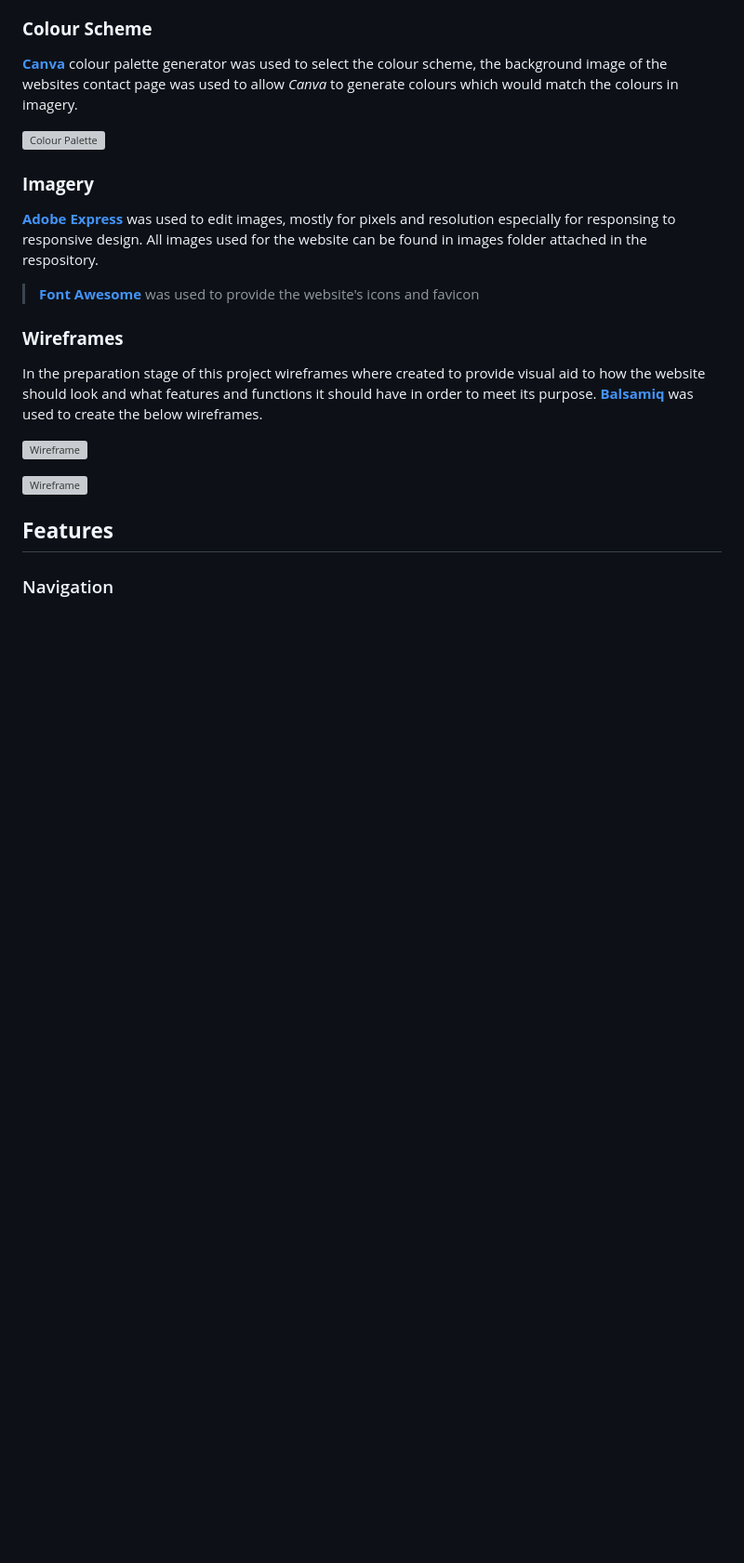
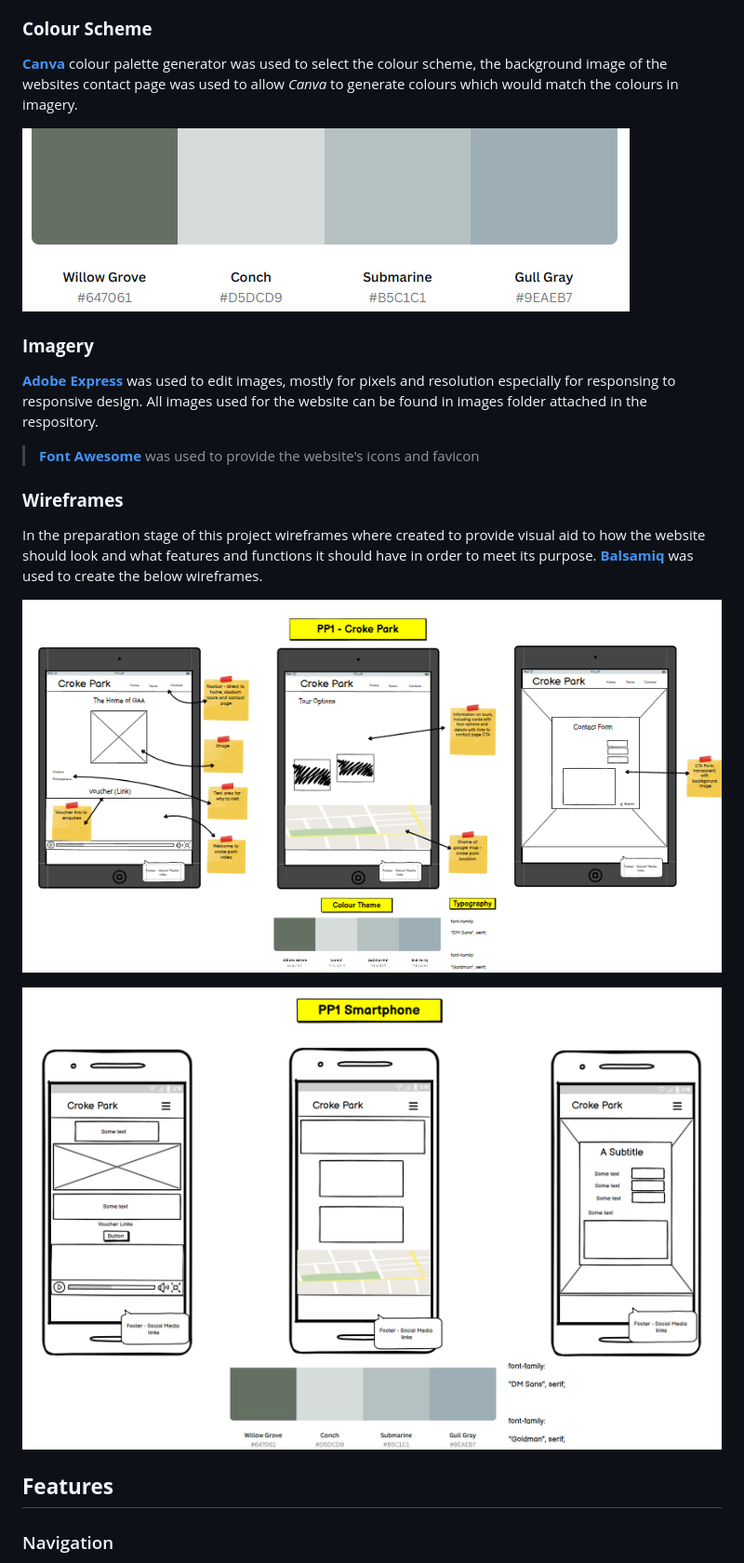
Before and after one commit to KellyT4425/Croke-Park, a Markdown page: README.md, the part around the change printed below. Shown: that part at 93% size. Drawn GitHub-style; blank space fills up the shorter version; grey boxes are pictures that could not be loaded.

```diff
--- a/README.md
+++ b/README.md
@@ -36,7 +36,7 @@ Two font families where selected to add style to the project, DM Sans, serif was
 
 [**Canva**](https://www.canva.com/colors/color-palette-generator/) colour palette generator was used to select the colour scheme, the background image of the websites contact page was used to allow *Canva* to generate colours which would match the colours in imagery.
 
-![Colour Palette](readme\images\palletecp.png)
+![Colour Palette](readme/images/palletecp.png)
 
 ### **Imagery**
 [**Adobe Express**](https://new.express.adobe.com/) was used to edit images, mostly for pixels and resolution especially for responsing to responsive design. All images used for the website can be found in images folder attached in the respository.
@@ -46,9 +46,9 @@ Two font families where selected to add style to the project, DM Sans, serif was
 ### **Wireframes**
 In the preparation stage of this project wireframes where created to provide visual aid to how the website should look and what features and functions it should have in order to meet its purpose. [**Balsamiq**](https://balsamiq.com/?gad_source=1&gclid=Cj0KCQiAy8K8BhCZARIsAKJ8sfTQzFLDPDxMbsgk-9un-aJDk1xvFlZdENGLQvV-c8Qv2NDKX6_d-T0aAjBaEALw_wcB) was used to create the below wireframes.
 
-![Wireframe](readme\images\wireframe-tablet.png)
+![Wireframe](readme/images/wireframe-tablet.png)
 
-![Wireframe](readme\images\Wireframesmart-phone.png)
+![Wireframe](readme/images/Wireframesmart-phone.png)
 
 ## **Features**
 ### Navigation
```
Also changed, not shown: other parts of README.md (+11 -11 lines).
